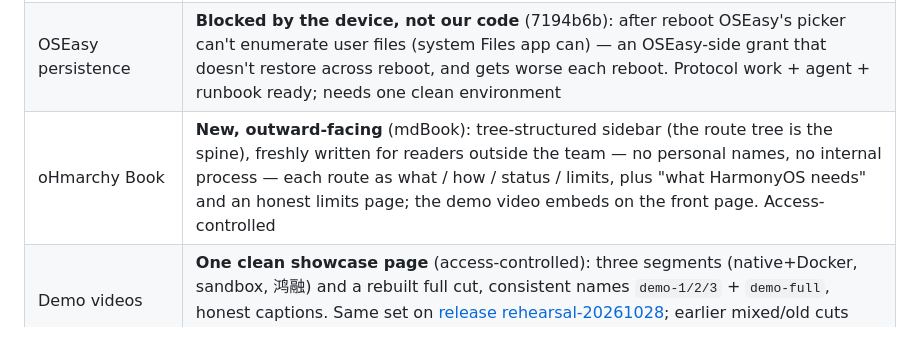
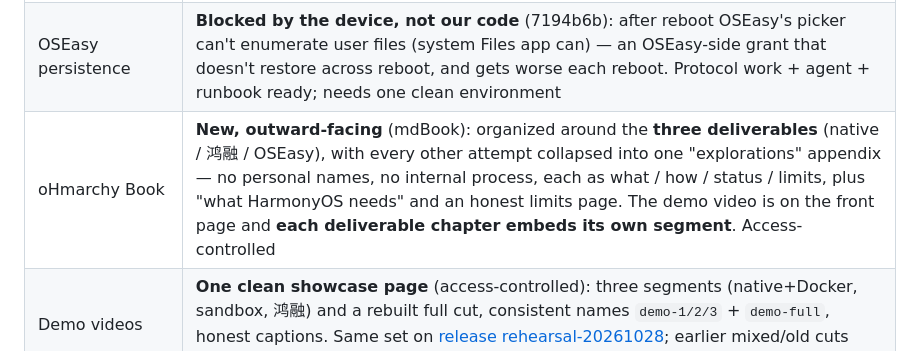
Before and after one commit to BH3GEI/ohmarchy, a Markdown page: README.md, the part around one of its changes. Rendered like a GitHub page.

```diff
--- a/README.md
+++ b/README.md
@@ -119,7 +119,7 @@ Now: there is a clean, outward-facing **oHmarchy Book** (mdBook, like the Rust B
 | Docker network isolation | **Verified real** (17f7fa0, 3cefa2c): with `NET=pasta`, dockerd and containers get Docker's own net namespace; containers can't reach a real listener on the host's 127.0.0.1 or LAN address (measured first-listener-then-connect). `demo.sh` refuses to run if dockerd shares the host netns |
 | Autostart | init started `ohm-sandboxd` this boot (the `/system` cfg works); a real bug (boot-serve's `bm dump` gets no uid in init's context) was fixed live by reading the app's el1 dir owner (c3b077a). Full hands-off needs one more reboot to confirm |
 | OSEasy persistence | **Blocked by the device, not our code** (7194b6b): after reboot OSEasy's picker can't enumerate user files (system Files app can) — an OSEasy-side grant that doesn't restore across reboot, and gets worse each reboot. Protocol work + agent + runbook ready; needs one clean environment |
-| oHmarchy Book | **New, outward-facing** (mdBook): tree-structured sidebar (the route tree is the spine), freshly written for readers outside the team — no personal names, no internal process — each route as what / how / status / limits, plus "what HarmonyOS needs" and an honest limits page; the demo video embeds on the front page. Access-controlled |
+| oHmarchy Book | **New, outward-facing** (mdBook): organized around the **three deliverables** (native / 鸿融 / OSEasy), with every other attempt collapsed into one "explorations" appendix — no personal names, no internal process, each as what / how / status / limits, plus "what HarmonyOS needs" and an honest limits page. The demo video is on the front page and **each deliverable chapter embeds its own segment**. Access-controlled |
 | Demo videos | **One clean showcase page** (access-controlled): three segments (native+Docker, sandbox, 鸿融) and a rebuilt full cut, consistent names `demo-1/2/3` + `demo-full`, honest captions. Same set on [release rehearsal-20261028](https://github.com/BH3GEI/ohmarchy/releases/tag/rehearsal-20261028); earlier mixed/old cuts archived, not deleted. 21 screenshots + report in `docs/img/rehearsal/` |
 
 Also: 鸿融 demo-disk password + sudo/unlock verified; E waiting for boot-key tries.
```
Also changed, not shown: other parts of README.md (+1 -1 lines), README.zh-CN.md (+2 -2 lines).
